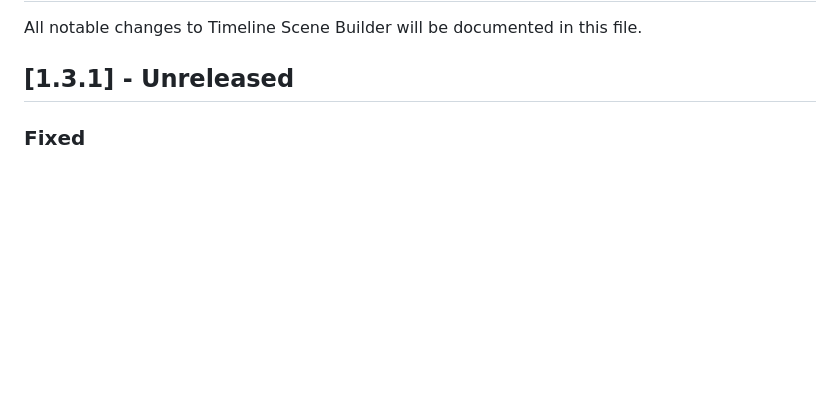
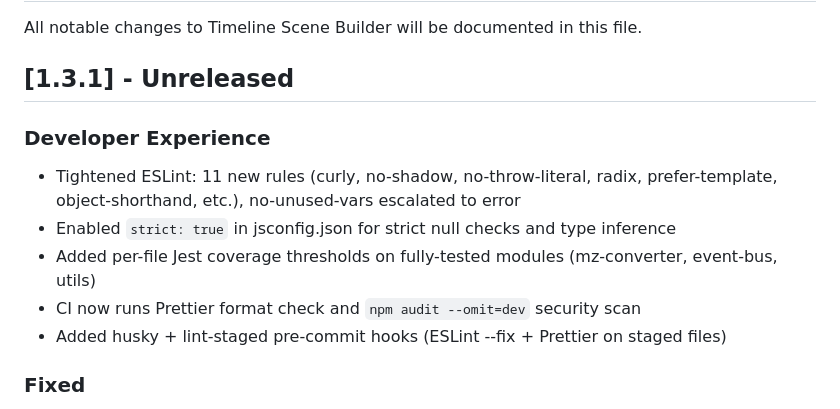
Before and after one commit to Wintersta7e/mz-scene-builder, a Markdown page: CHANGELOG.md, the part around the change. Drawn GitHub-style; blank space fills up the shorter version.

```diff
--- a/CHANGELOG.md
+++ b/CHANGELOG.md
@@ -3,6 +3,14 @@
 All notable changes to Timeline Scene Builder will be documented in this file.
 
 ## [1.3.1] - Unreleased
+
+### Developer Experience
+
+- Tightened ESLint: 11 new rules (curly, no-shadow, no-throw-literal, radix, prefer-template, object-shorthand, etc.), no-unused-vars escalated to error
+- Enabled `strict: true` in jsconfig.json for strict null checks and type inference
+- Added per-file Jest coverage thresholds on fully-tested modules (mz-converter, event-bus, utils)
+- CI now runs Prettier format check and `npm audit --omit=dev` security scan
+- Added husky + lint-staged pre-commit hooks (ESLint --fix + Prettier on staged files)
 
 ### Fixed
 
```
Also changed, not shown: CONTRIBUTING.md (+6 -3 lines), README.md (+15 -12 lines).
